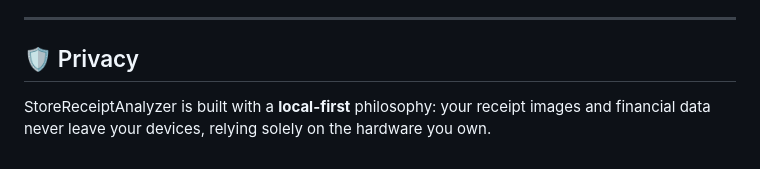
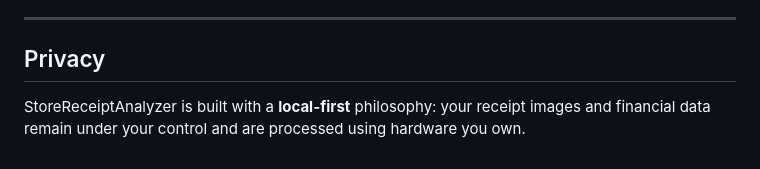
Before and after one commit to lordkorost/StoreReceiptAnalyzer, a Markdown page: README.md, the part around one of its changes. Rendered like a GitHub page.

```diff
--- a/README.md
+++ b/README.md
@@ -99,6 +104,6 @@ Planned improvements:
 
 ---
 
-## 🛡️ Privacy
+## Privacy
 
-StoreReceiptAnalyzer is built with a **local-first** philosophy: your receipt images and financial data never leave your devices, relying solely on the hardware you own.
+StoreReceiptAnalyzer is built with a **local-first** philosophy: your receipt images and financial data remain under your control and are processed using hardware you own.
```
Also changed, not shown: other parts of README.md (+26 -21 lines).
